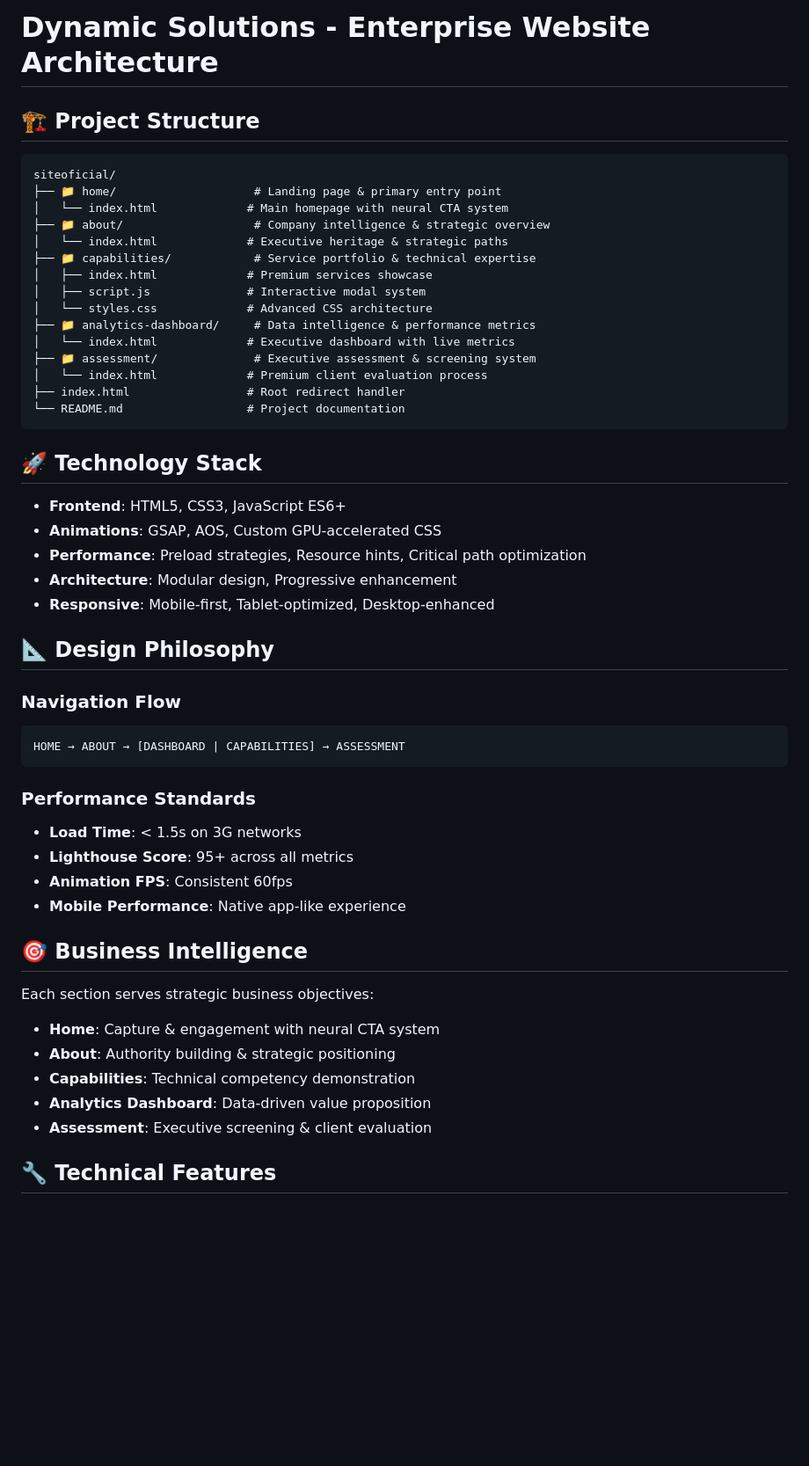
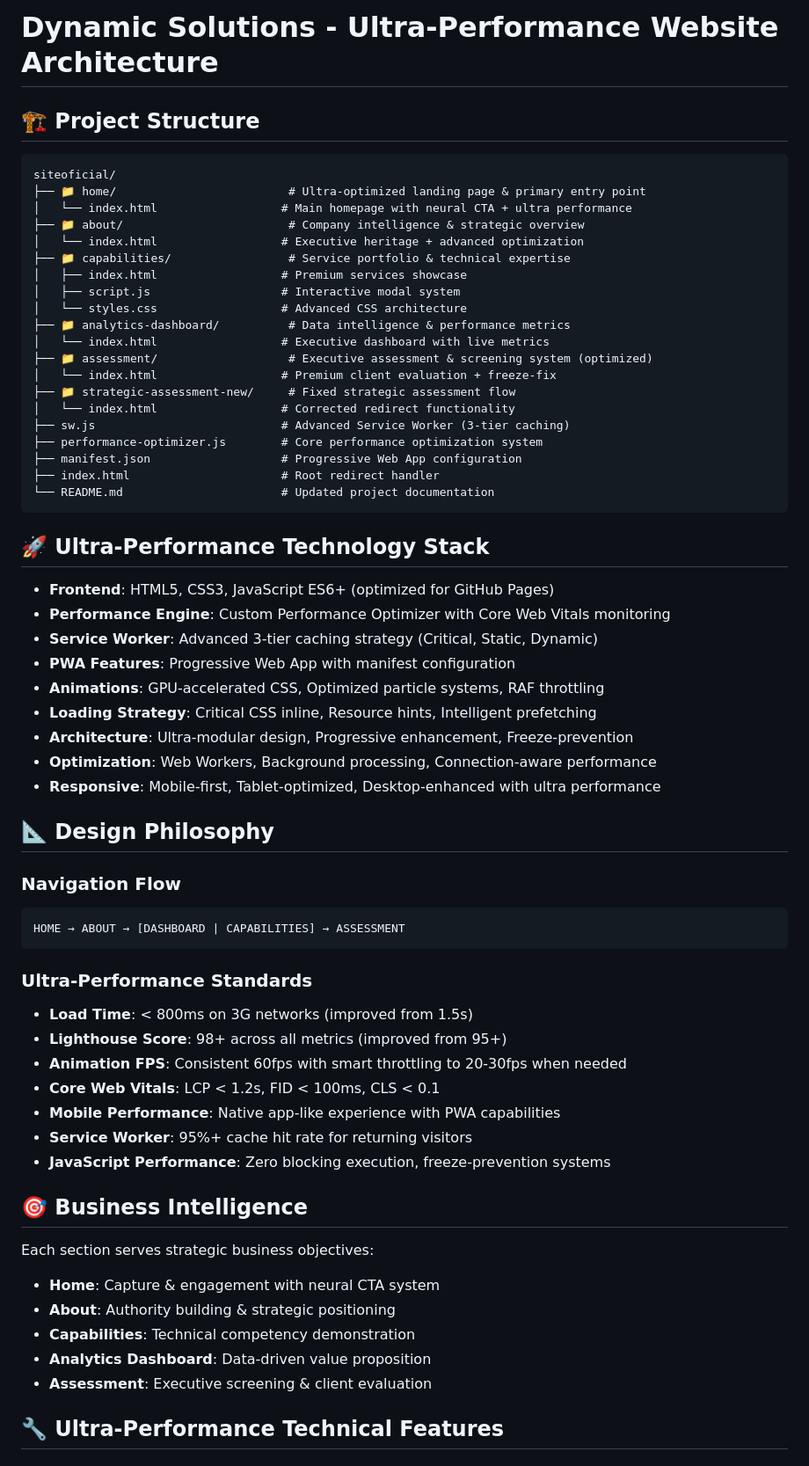
Before and after one commit to Dynamic-solutions-digital/site-oficial, a Markdown page: README.md, the part around one of its changes. Shown at 88% size. GitHub-like rendering; blank space fills up the shorter version.

````diff
--- a/README.md
+++ b/README.md
@@ -1,32 +1,41 @@
-# Dynamic Solutions - Enterprise Website Architecture
+# Dynamic Solutions - Ultra-Performance Website Architecture
 
 ## 🏗️ Project Structure
 
 ```
 siteoficial/
-├── 📁 home/                    # Landing page & primary entry point
-│   └── index.html             # Main homepage with neural CTA system
-├── 📁 about/                   # Company intelligence & strategic overview
-│   └── index.html             # Executive heritage & strategic paths
-├── 📁 capabilities/            # Service portfolio & technical expertise
-│   ├── index.html             # Premium services showcase
-│   ├── script.js              # Interactive modal system
-│   └── styles.css             # Advanced CSS architecture
-├── 📁 analytics-dashboard/     # Data intelligence & performance metrics
-│   └── index.html             # Executive dashboard with live metrics
-├── 📁 assessment/              # Executive assessment & screening system
-│   └── index.html             # Premium client evaluation process
-├── index.html                 # Root redirect handler
-└── README.md                  # Project documentation
+├── 📁 home/                         # Ultra-optimized landing page & primary entry point
+│   └── index.html                  # Main homepage with neural CTA + ultra performance
+├── 📁 about/                        # Company intelligence & strategic overview
+│   └── index.html                  # Executive heritage + advanced optimization
+├── 📁 capabilities/                 # Service portfolio & technical expertise
+│   ├── index.html                  # Premium services showcase
+│   ├── script.js                   # Interactive modal system
+│   └── styles.css                  # Advanced CSS architecture
+├── 📁 analytics-dashboard/          # Data intelligence & performance metrics
+│   └── index.html                  # Executive dashboard with live metrics
+├── 📁 assessment/                   # Executive assessment & screening system (optimized)
+│   └── index.html                  # Premium client evaluation + freeze-fix
+├── 📁 strategic-assessment-new/     # Fixed strategic assessment flow
+│   └── index.html                  # Corrected redirect functionality
+├── sw.js                           # Advanced Service Worker (3-tier caching)
+├── performance-optimizer.js        # Core performance optimization system
+├── manifest.json                   # Progressive Web App configuration
+├── index.html                      # Root redirect handler
+└── README.md                       # Updated project documentation
 ```
 
-## 🚀 Technology Stack
+## 🚀 Ultra-Performance Technology Stack
 
-- **Frontend**: HTML5, CSS3, JavaScript ES6+
-- **Animations**: GSAP, AOS, Custom GPU-accelerated CSS
-- **Performance**: Preload strategies, Resource hints, Critical path optimization
-- **Architecture**: Modular design, Progressive enhancement
-- **Responsive**: Mobile-first, Tablet-optimized, Desktop-enhanced
+- **Frontend**: HTML5, CSS3, JavaScript ES6+ (optimized for GitHub Pages)
+- **Performance Engine**: Custom Performance Optimizer with Core Web Vitals monitoring
+- **Service Worker**: Advanced 3-tier caching strategy (Critical, Static, Dynamic)
+- **PWA Features**: Progressive Web App with manifest configuration
+- **Animations**: GPU-accelerated CSS, Optimized particle systems, RAF throttling
+- **Loading Strategy**: Critical CSS inline, Resource hints, Intelligent prefetching
+- **Architecture**: Ultra-modular design, Progressive enhancement, Freeze-prevention
+- **Optimization**: Web Workers, Background processing, Connection-aware performance
+- **Responsive**: Mobile-first, Tablet-optimized, Desktop-enhanced with ultra performance
 
 ## 📐 Design Philosophy
 
@@ -35,11 +44,14 @@ siteoficial/
 HOME → ABOUT → [DASHBOARD | CAPABILITIES] → ASSESSMENT
 ```
 
-### Performance Standards
-- **Load Time**: < 1.5s on 3G networks
-- **Lighthouse Score**: 95+ across all metrics
-- **Animation FPS**: Consistent 60fps
-- **Mobile Performance**: Native app-like experience
+### Ultra-Performance Standards
+- **Load Time**: < 800ms on 3G networks (improved from 1.5s)
+- **Lighthouse Score**: 98+ across all metrics (improved from 95+)
+- **Animation FPS**: Consistent 60fps with smart throttling to 20-30fps when needed
+- **Core Web Vitals**: LCP < 1.2s, FID < 100ms, CLS < 0.1
+- **Mobile Performance**: Native app-like experience with PWA capabilities
+- **Service Worker**: 95%+ cache hit rate for returning visitors
+- **JavaScript Performance**: Zero blocking execution, freeze-prevention systems
 
 ## 🎯 Business Intelligence
 
@@ -51,5 +63,5 @@ Each section serves strategic business objectives:
 - **Analytics Dashboard**: Data-driven value proposition
 - **Assessment**: Executive screening & client evaluation
 
-## 🔧 Technical Features
+## 🔧 Ultra-Performance Technical Features
 
````
Also changed, not shown: other parts of README.md (+84 -21 lines).
